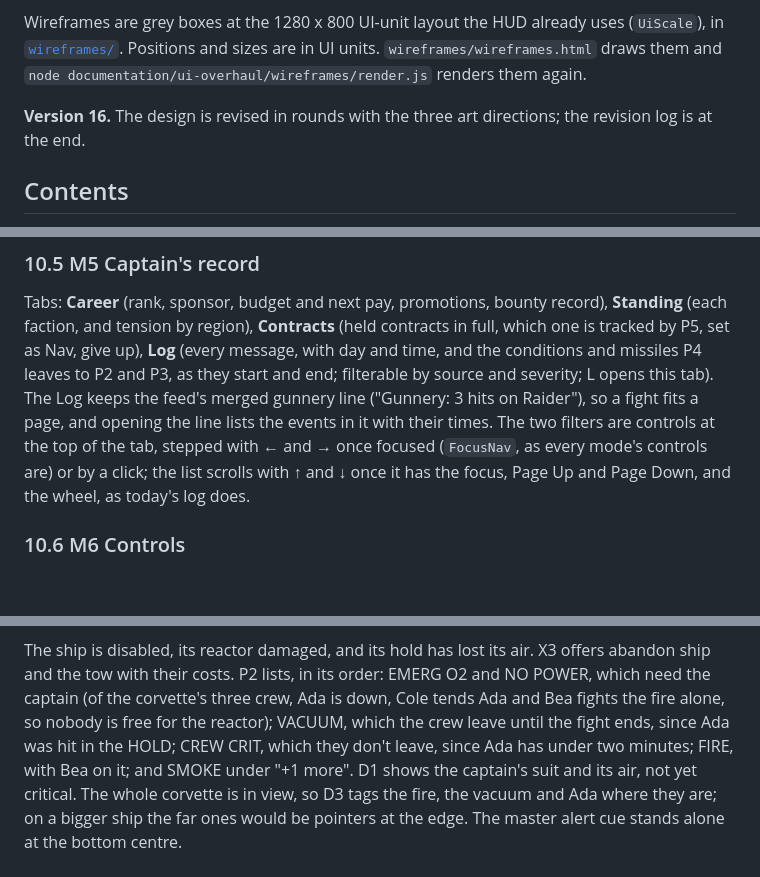
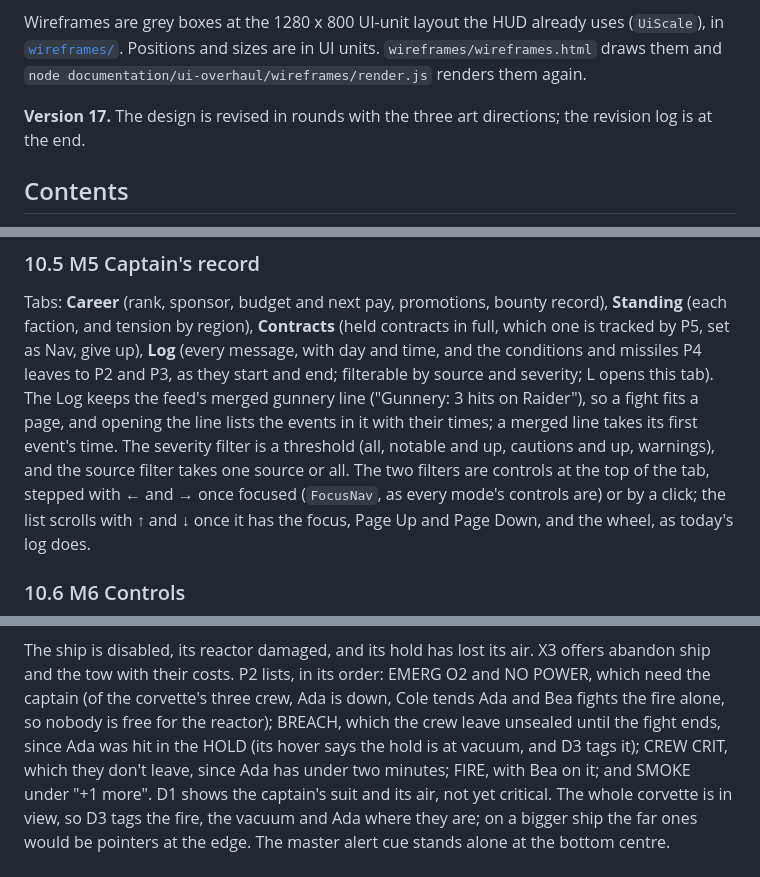
Before and after one commit to hawkwinghasseler/RingsOfIron, a Markdown page: documentation/ui-overhaul/functional-context.md, 3 parts joined by grey strips. GitHub-like rendering; blank space fills up the shorter version.

```diff
--- a/documentation/ui-overhaul/functional-context.md
+++ b/documentation/ui-overhaul/functional-context.md
@@ -10,7 +10,7 @@ Wireframes are grey boxes at the 1280 x 800 UI-unit layout the HUD already uses
 [`wireframes/`](wireframes/). Positions and sizes are in UI units. `wireframes/wireframes.html` draws
 them and `node documentation/ui-overhaul/wireframes/render.js` renders them again.
 
-**Version 16.** The design is revised in rounds with the three art directions; the revision log is at
+**Version 17.** The design is revised in rounds with the three art directions; the revision log is at
 the end.
 
 ## Contents
@@ -1426,7 +1443,9 @@ faction, and tension by region), **Contracts** (held contracts in full, which on
 set as Nav, give up), **Log** (every message, with day and time, and the conditions and missiles P4 leaves to P2 and P3,
 as they start and end; filterable by source and severity; L opens this tab). The Log keeps the
 feed's merged gunnery line ("Gunnery: 3 hits on Raider"), so a fight fits a page, and opening the
-line lists the events in it with their times. The two filters are controls at the top of the tab,
+line lists the events in it with their times; a merged line takes its first event's time. The
+severity filter is a threshold (all, notable and up, cautions and up, warnings), and the source
+filter takes one source or all. The two filters are controls at the top of the tab,
 stepped with ← and → once focused (`FocusNav`, as every mode's controls are) or by a click; the list
 scrolls with ↑ and ↓ once it has the focus, Page Up and Page Down, and the wheel, as today's log does.
 
@@ -1535,7 +1554,8 @@ appears at the helm console as the captain walks up; D2 appears over whatever th
 The ship is disabled, its reactor damaged, and its hold has lost its air. X3 offers abandon ship and the tow with their
 costs. P2 lists, in its order: EMERG O2 and NO POWER, which need the captain (of the corvette's three
 crew, Ada is down, Cole tends Ada and Bea fights the fire alone, so nobody is free for the reactor);
-VACUUM, which the crew leave until the fight ends, since Ada was hit in the HOLD; CREW CRIT, which
+BREACH, which the crew leave unsealed until the fight ends, since Ada was hit in the HOLD (its hover
+says the hold is at vacuum, and D3 tags it); CREW CRIT, which
 they don't leave, since Ada has under two minutes; FIRE, with Bea on it; and SMOKE under "+1 more". D1 shows the captain's suit and
 its air, not yet critical. The whole corvette is in view, so D3 tags the fire, the vacuum and Ada where
 they are; on a bigger ship the far ones would be pointers at the edge. The master alert cue
```
Also changed, not shown: other parts of documentation/ui-overhaul/functional-context.md (+26 -7 lines), documentation/ui-overhaul/wireframes/07-deck-emergency.png, 1 other file.
